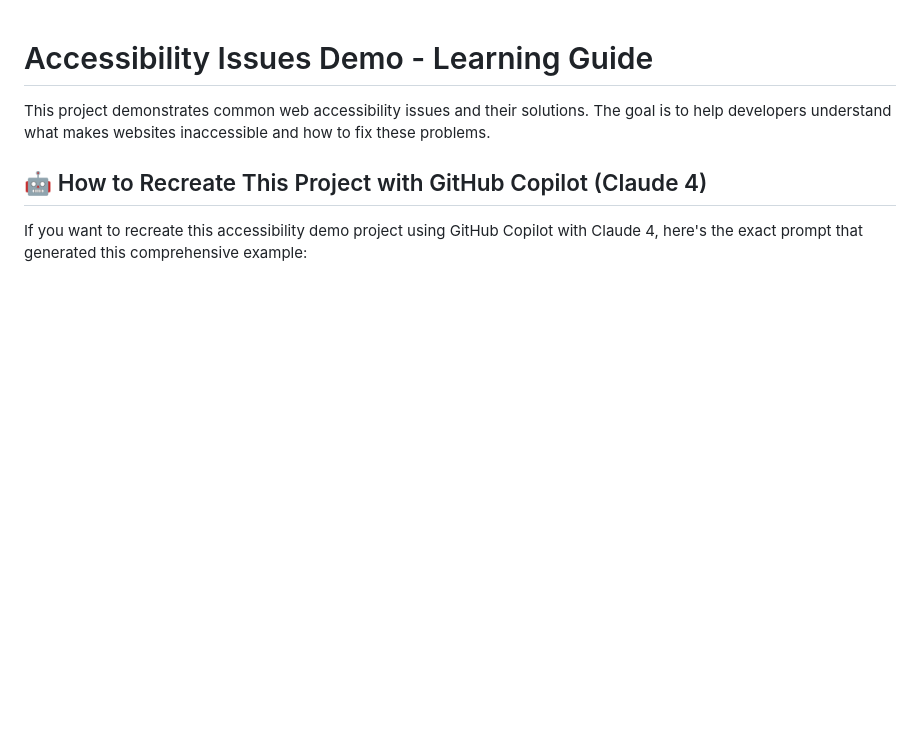
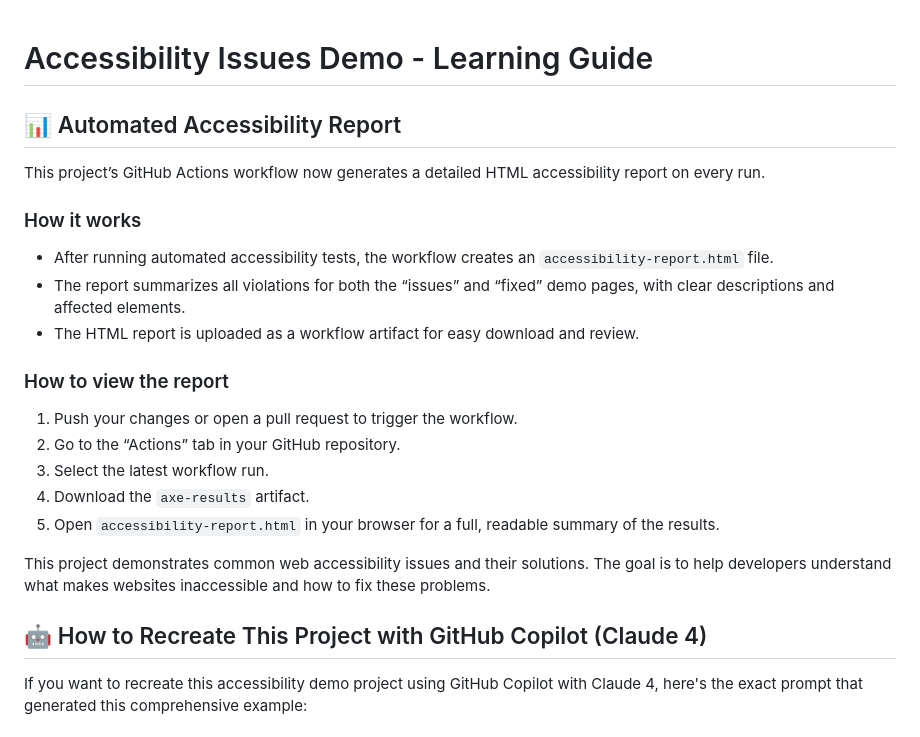
Before and after one commit to roryp/accessibilitydemo, a Markdown page: README.md, the part around the change. Drawn GitHub-style; blank space fills up the shorter version.

Commit message:
Update README to include details on automated accessibility report generation

```diff
--- a/README.md
+++ b/README.md
@@ -1,4 +1,23 @@
 # Accessibility Issues Demo - Learning Guide
+
+## 📊 Automated Accessibility Report
+
+This project’s GitHub Actions workflow now generates a detailed HTML accessibility report on every run.
+
+### How it works
+
+- After running automated accessibility tests, the workflow creates an `accessibility-report.html` file.
+- The report summarizes all violations for both the “issues” and “fixed” demo pages, with clear descriptions and affected elements.
+- The HTML report is uploaded as a workflow artifact for easy download and review.
+
+### How to view the report
+
+1. Push your changes or open a pull request to trigger the workflow.
+2. Go to the “Actions” tab in your GitHub repository.
+3. Select the latest workflow run.
+4. Download the `axe-results` artifact.
+5. Open `accessibility-report.html` in your browser for a full, readable summary of the results.
+
 
 This project demonstrates common web accessibility issues and their solutions. The goal is to help developers understand what makes websites inaccessible and how to fix these problems.
 
```
